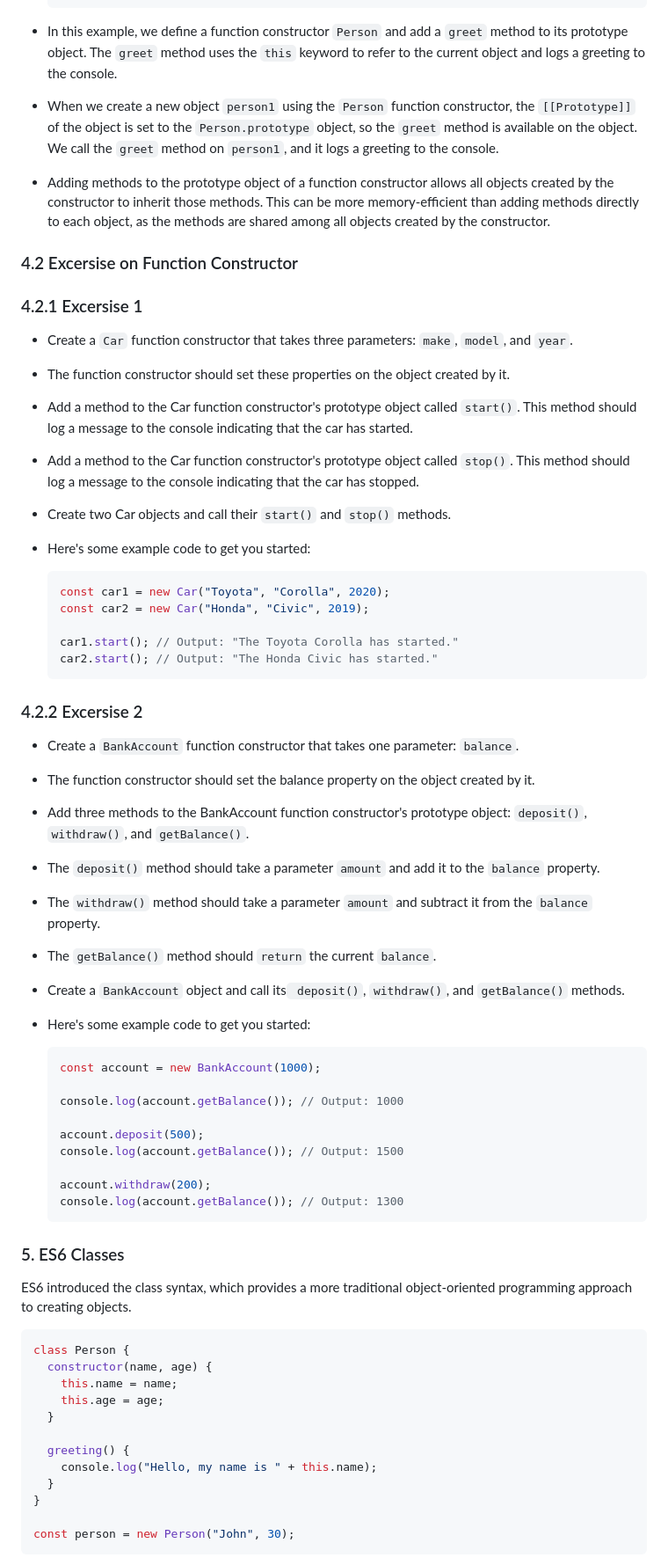
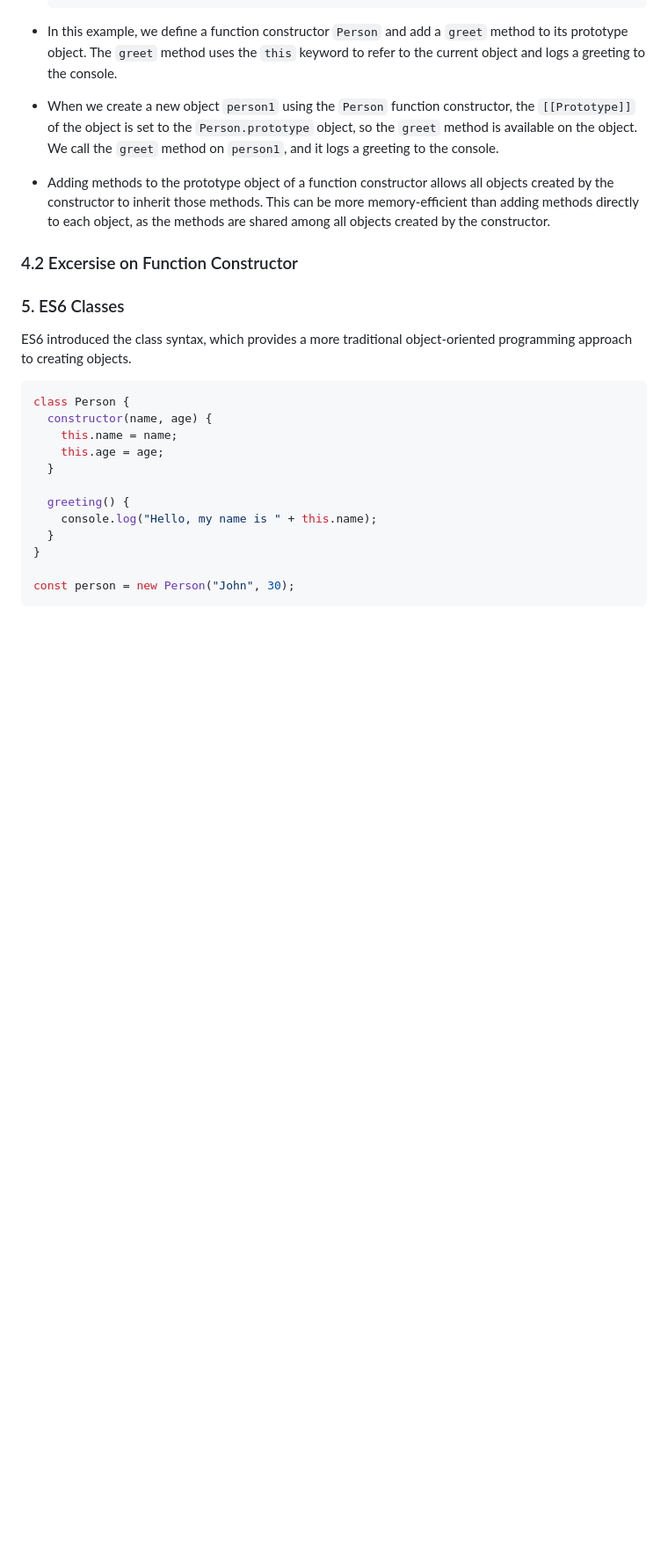
Before and after one commit to ahelmi365/GET-JS-Talk, a Markdown page: README.md, the part around the change. Shown at 88% size. Drawn GitHub-style; blank space fills up the shorter version.

````diff
--- a/README.md
+++ b/README.md
@@ -429,47 +429,7 @@ In JavaScript, a function constructor is a function that is used to create objec
 - Adding methods to the prototype object of a function constructor allows all objects created by the constructor to inherit those methods. This can be more memory-efficient than adding methods directly to each object, as the methods are shared among all objects created by the constructor.
 
 ### 4.2 Excersise on Function Constructor
-### 4.2.1 Excersise 1
-- Create a `Car` function constructor that takes three parameters: `make`, `model`, and `year`.
-- The function constructor should set these properties on the object created by it.
-- Add a method to the Car function constructor's prototype object called `start()`. This method should log a message to the console indicating that the car has started.
-- Add a method to the Car function constructor's prototype object called `stop()`. This method should log a message to the console indicating that the car has stopped.
-- Create two Car objects and call their `start()` and `stop()` methods.
-- Here's some example code to get you started:
-
-  ```js
-  const car1 = new Car("Toyota", "Corolla", 2020);
-  const car2 = new Car("Honda", "Civic", 2019);
-
-  car1.start(); // Output: "The Toyota Corolla has started."
-  car2.start(); // Output: "The Honda Civic has started."
-  ```
-
-### 4.2.2 Excersise 2
-- Create a `BankAccount` function constructor that takes one parameter: `balance`.
-- The function constructor should set the balance property on the object created by it.
-
-- Add three methods to the BankAccount function constructor's prototype object: `deposit()`, `withdraw()`, and `getBalance()`.
-
-- The `deposit()` method should take a parameter `amount` and add it to the `balance` property.
-
-- The `withdraw()` method should take a parameter `amount` and subtract it from the `balance` property.
-
-- The `getBalance()` method should `return` the current `balance`.
-
-- Create a `BankAccount` object and call its` deposit()`, `withdraw()`, and `getBalance()` methods.
-- Here's some example code to get you started:
-  ```js
-  const account = new BankAccount(1000);
-
-  console.log(account.getBalance()); // Output: 1000
-
-  account.deposit(500);
-  console.log(account.getBalance()); // Output: 1500
-
-  account.withdraw(200);
-  console.log(account.getBalance()); // Output: 1300
-  ```
+
 
 ### 5. ES6 Classes
 
````
